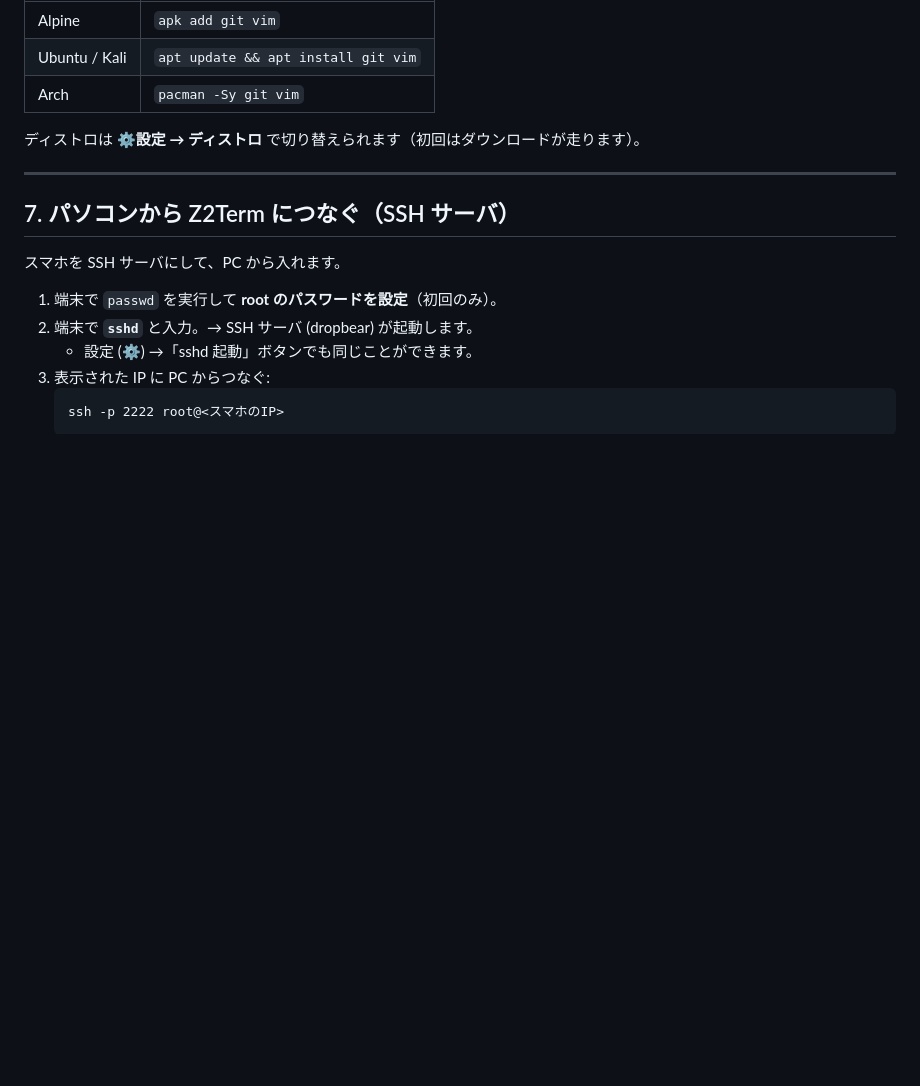
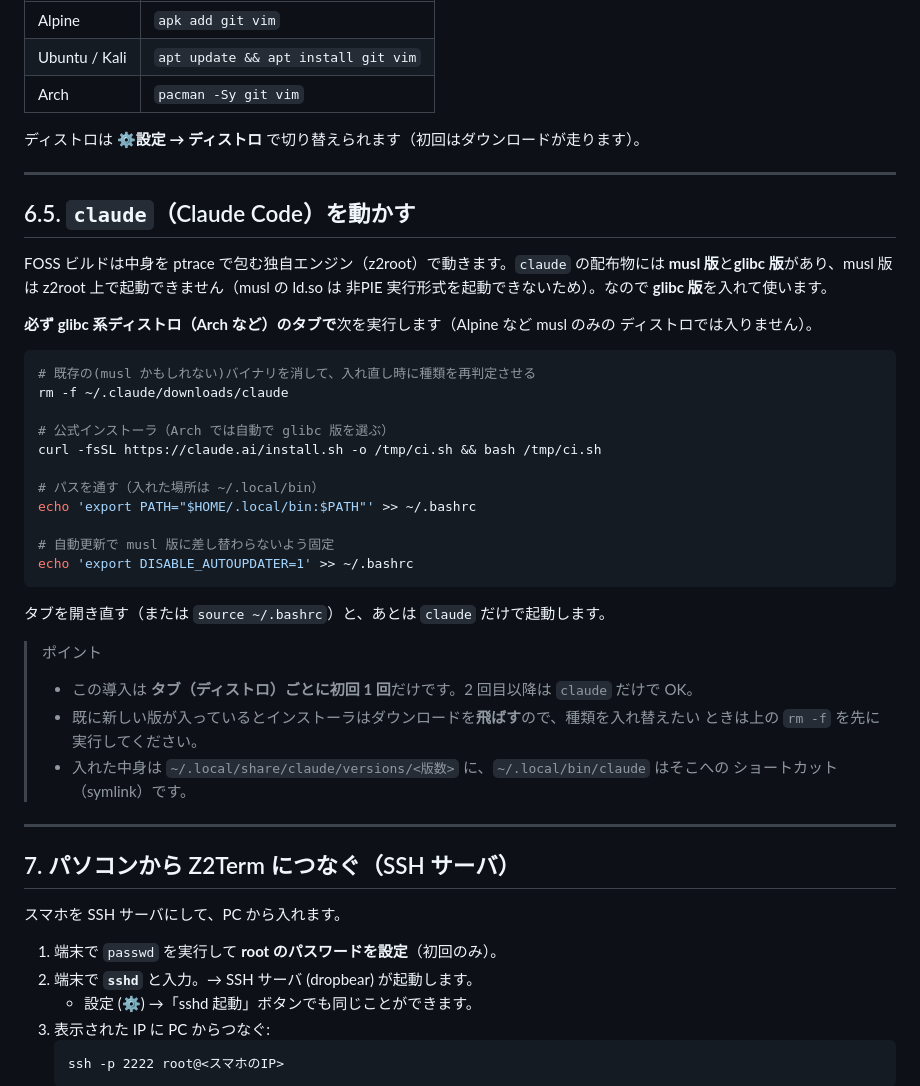
Before and after one commit to orgsonai/z2term, a Markdown page: docs/ja/HANDBOOK.md, the part around the change. Drawn GitHub-style; blank space fills up the shorter version.

````diff
--- a/docs/ja/HANDBOOK.md
+++ b/docs/ja/HANDBOOK.md
@@ -138,6 +138,40 @@ Z2Term には **アプリ専用のキーボード**が入っています。
 | Arch | `pacman -Sy git vim` |
 
 ディストロは **⚙設定 → ディストロ** で切り替えられます（初回はダウンロードが走ります）。
+
+---
+
+## 6.5. `claude`（Claude Code）を動かす
+
+FOSS ビルドは中身を ptrace で包む独自エンジン（z2root）で動きます。`claude` の配布物には
+**musl 版**と**glibc 版**があり、musl 版は z2root 上で起動できません（musl の ld.so は
+非PIE 実行形式を起動できないため）。なので **glibc 版**を入れて使います。
+
+**必ず glibc 系ディストロ（Arch など）のタブで**次を実行します（Alpine など musl のみの
+ディストロでは入りません）。
+
+```sh
+# 既存の(musl かもしれない)バイナリを消して、入れ直し時に種類を再判定させる
+rm -f ~/.claude/downloads/claude
+
+# 公式インストーラ（Arch では自動で glibc 版を選ぶ）
+curl -fsSL https://claude.ai/install.sh -o /tmp/ci.sh && bash /tmp/ci.sh
+
+# パスを通す（入れた場所は ~/.local/bin）
+echo 'export PATH="$HOME/.local/bin:$PATH"' >> ~/.bashrc
+
+# 自動更新で musl 版に差し替わらないよう固定
+echo 'export DISABLE_AUTOUPDATER=1' >> ~/.bashrc
+```
+
+タブを開き直す（または `source ~/.bashrc`）と、あとは `claude` だけで起動します。
+
+> ポイント
+> - この導入は **タブ（ディストロ）ごとに初回 1 回**だけです。2 回目以降は `claude` だけで OK。
+> - 既に新しい版が入っているとインストーラはダウンロードを**飛ばす**ので、種類を入れ替えたい
+>   ときは上の `rm -f` を先に実行してください。
+> - 入れた中身は `~/.local/share/claude/versions/<版数>` に、`~/.local/bin/claude` はそこへの
+>   ショートカット（symlink）です。
 
 ---
 
````
Also changed, not shown: docs/en/HANDBOOK.md (+34 -0 lines).
